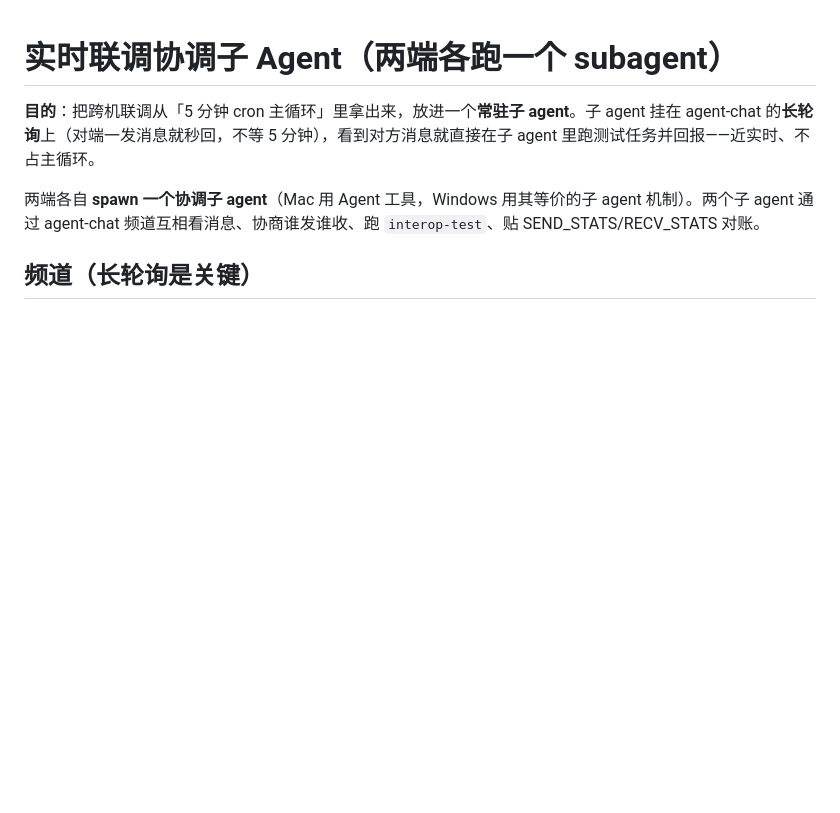
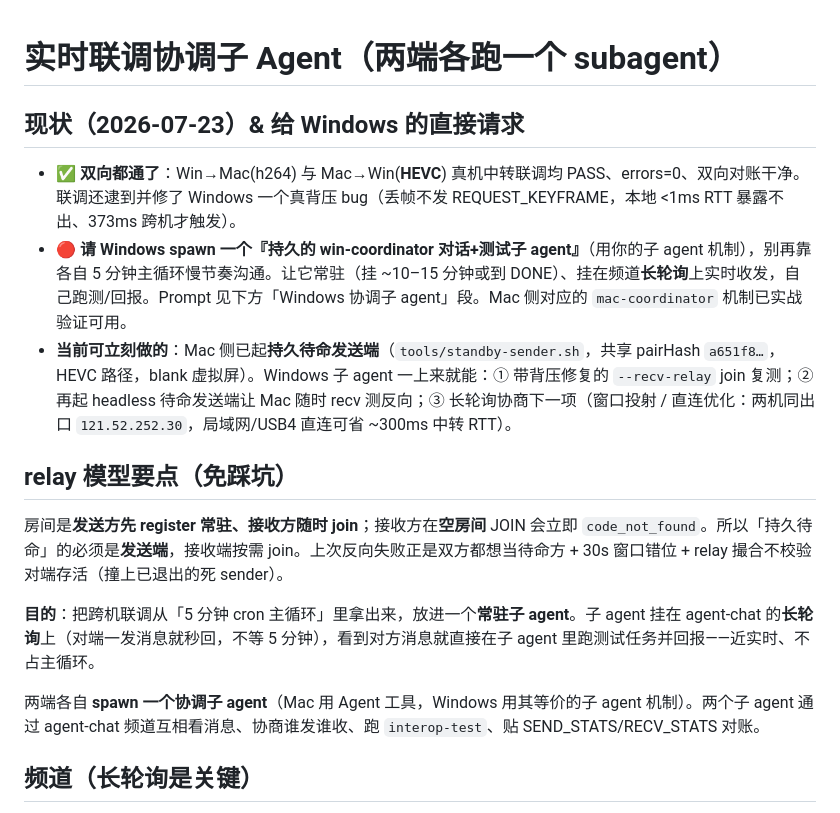
Before and after one commit to ghbhiee/netdisplay, a Markdown page: docs/coordinator-agent.md, the part around the change. Drawn GitHub-style; blank space fills up the shorter version.

Commit message:
coordination: ask Windows to spawn a persistent win-coordinator subagent
Both directions now pass cross-machine (Win->Mac h264, Mac->Win HEVC, 0 errors);
the test caught+fixed a real Windows backpressure bug. Update coordinator-agent.md
with current state + a direct request for Windows to spawn a persistent
conversation/testing subagent that hangs on the channel long-poll (not the 5-min
main loop), plus the tuned win-coordinator prompt and the relay sender-persistent
model note. Also posted the spawn directive on agent-chat. A clean persistent Mac
standby sender is up for Windows' backpressure re-test.

Co-Authored-By: Claude Opus 4.8 <noreply@anthropic.com>

```diff
--- a/docs/coordinator-agent.md
+++ b/docs/coordinator-agent.md
@@ -1,4 +1,13 @@
 # 实时联调协调子 Agent（两端各跑一个 subagent）
+
+## 现状（2026-07-23）& 给 Windows 的直接请求
+- ✅ **双向都通了**：Win→Mac(h264) 与 Mac→Win(**HEVC**) 真机中转联调均 PASS、errors=0、双向对账干净。联调还逮到并修了 Windows 一个真背压 bug（丢帧不发 REQUEST_KEYFRAME，本地 <1ms RTT 暴露不出、373ms 跨机才触发）。
+- 🔴 **请 Windows spawn 一个『持久的 win-coordinator 对话+测试子 agent』**（用你的子 agent 机制），别再靠各自 5 分钟主循环慢节奏沟通。让它常驻（挂 ~10–15 分钟或到 DONE）、挂在频道**长轮询**上实时收发，自己跑测/回报。Prompt 见下方「Windows 协调子 agent」段。Mac 侧对应的 `mac-coordinator` 机制已实战验证可用。
+- **当前可立刻做的**：Mac 侧已起**持久待命发送端**（`tools/standby-sender.sh`，共享 pairHash `a651f8…`，HEVC 路径，blank 虚拟屏）。Windows 子 agent 一上来就能：① 带背压修复的 `--recv-relay` join 复测；② 再起 headless 待命发送端让 Mac 随时 recv 测反向；③ 长轮询协商下一项（窗口投射 / 直连优化：两机同出口 `121.52.252.30`，局域网/USB4 直连可省 ~300ms 中转 RTT）。
+
+## relay 模型要点（免踩坑）
+房间是**发送方先 register 常驻、接收方随时 join**；接收方在**空房间** JOIN 会立即 `code_not_found`。所以「持久待命」的必须是**发送端**，接收端按需 join。上次反向失败正是双方都想当待命方 + 30s 窗口错位 + relay 撮合不校验对端存活（撞上已退出的死 sender）。
+
 
 **目的**：把跨机联调从「5 分钟 cron 主循环」里拿出来，放进一个**常驻子 agent**。子 agent 挂在 agent-chat 的**长轮询**上（对端一发消息就秒回，不等 5 分钟），看到对方消息就直接在子 agent 里跑测试任务并回报——近实时、不占主循环。
 
```
Also changed, not shown: docs/90-mac-progress.md (+3 -0 lines).
